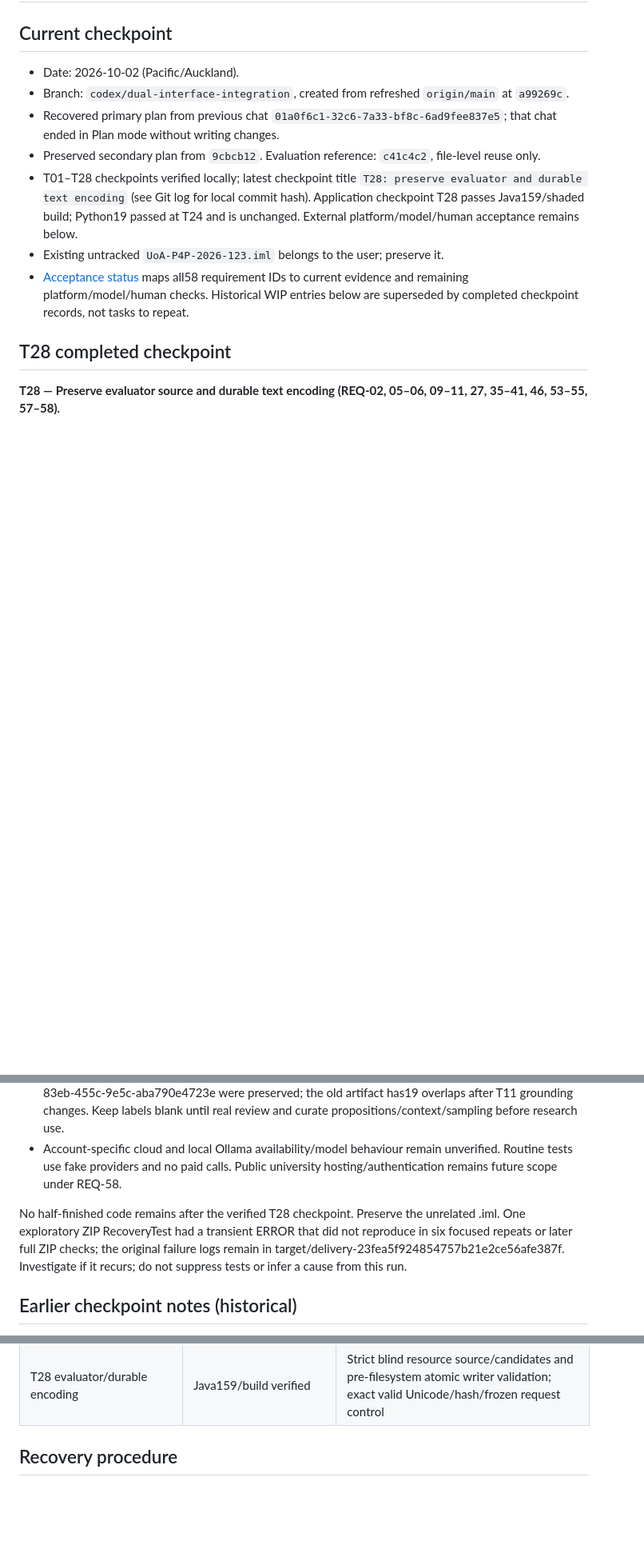
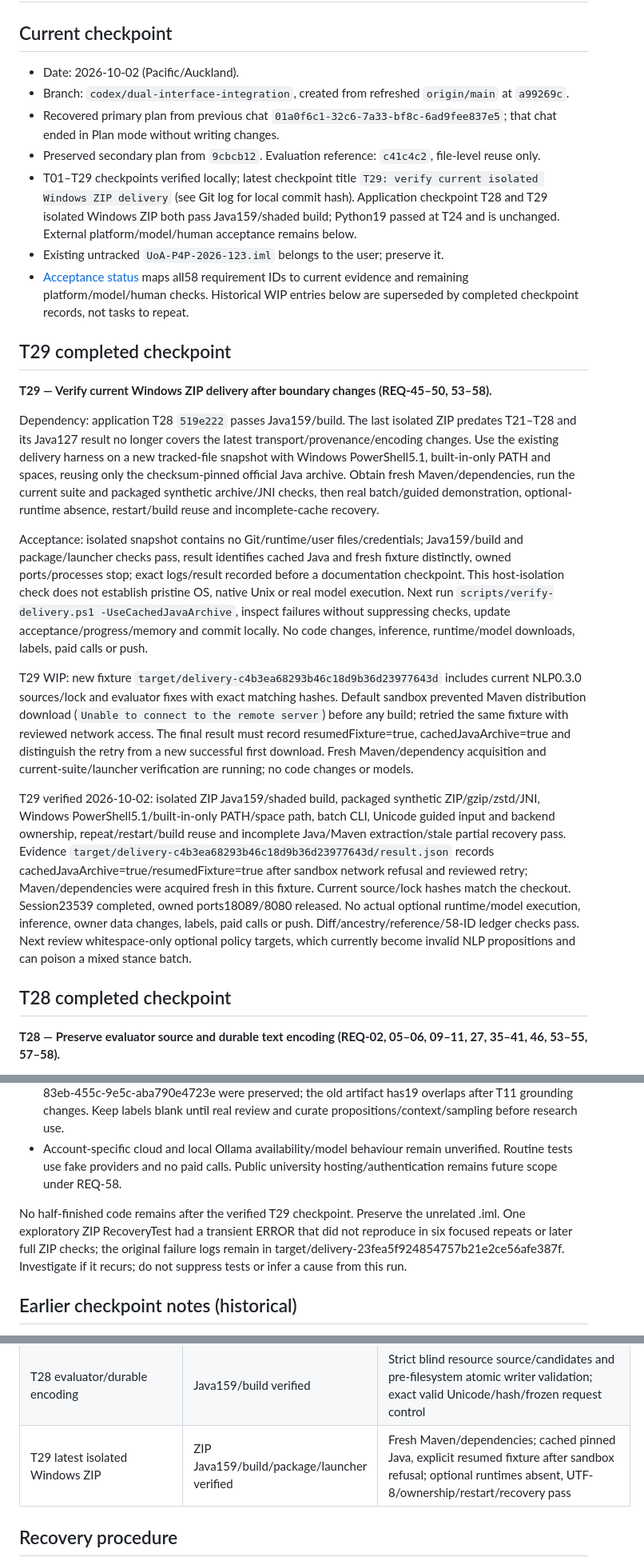
Before and after one commit to kjoe685/UoA-P4P-2026-123, a Markdown page: docs/implementation-progress.md, 3 parts joined by grey strips. Shown at 80% size. GitHub-like rendering; blank space fills up the shorter version.

Commit message:
T29: verify current isolated Windows ZIP delivery

```diff
--- a/docs/implementation-progress.md
+++ b/docs/implementation-progress.md
@@ -6,9 +6,21 @@
 - Branch: `codex/dual-interface-integration`, created from refreshed `origin/main` at `a99269c`.
 - Recovered primary plan from previous chat `01a0f6c1-32c6-7a33-bf8c-6ad9fee837e5`; that chat ended in Plan mode without writing changes.
 - Preserved secondary plan from `9cbcb12`. Evaluation reference: `c41c4c2`, file-level reuse only.
-- T01–T28 checkpoints verified locally; latest checkpoint title `T28: preserve evaluator and durable text encoding` (see Git log for local commit hash). Application checkpoint T28 passes Java159/shaded build; Python19 passed at T24 and is unchanged. External platform/model/human acceptance remains below.
+- T01–T29 checkpoints verified locally; latest checkpoint title `T29: verify current isolated Windows ZIP delivery` (see Git log for local commit hash). Application checkpoint T28 and T29 isolated Windows ZIP both pass Java159/shaded build; Python19 passed at T24 and is unchanged. External platform/model/human acceptance remains below.
 - Existing untracked `UoA-P4P-2026-123.iml` belongs to the user; preserve it.
 - [Acceptance status](acceptance-status.md) maps all58 requirement IDs to current evidence and remaining platform/model/human checks. Historical WIP entries below are superseded by completed checkpoint records, not tasks to repeat.
+
+## T29 completed checkpoint
+
+**T29 — Verify current Windows ZIP delivery after boundary changes (REQ-45–50, 53–58).**
+
+Dependency: application T28 `519e222` passes Java159/build. The last isolated ZIP predates T21–T28 and its Java127 result no longer covers the latest transport/provenance/encoding changes. Use the existing delivery harness on a new tracked-file snapshot with Windows PowerShell5.1, built-in-only PATH and spaces, reusing only the checksum-pinned official Java archive. Obtain fresh Maven/dependencies, run the current suite and packaged synthetic archive/JNI checks, then real batch/guided demonstration, optional-runtime absence, restart/build reuse and incomplete-cache recovery.
+
+Acceptance: isolated snapshot contains no Git/runtime/user files/credentials; Java159/build and package/launcher checks pass, result identifies cached Java and fresh fixture distinctly, owned ports/processes stop; exact logs/result recorded before a documentation checkpoint. This host-isolation check does not establish pristine OS, native Unix or real model execution. Next run `scripts/verify-delivery.ps1 -UseCachedJavaArchive`, inspect failures without suppressing checks, update acceptance/progress/memory and commit locally. No code changes, inference, runtime/model downloads, labels, paid calls or push.
+
+T29 WIP: new fixture `target/delivery-c4b3ea68293b46c18d9b36d23977643d` includes current NLP0.3.0 sources/lock and evaluator fixes with exact matching hashes. Default sandbox prevented Maven distribution download (`Unable to connect to the remote server`) before any build; retried the same fixture with reviewed network access. The final result must record resumedFixture=true, cachedJavaArchive=true and distinguish the retry from a new successful first download. Fresh Maven/dependency acquisition and current-suite/launcher verification are running; no code changes or models.
+
+T29 verified 2026-10-02: isolated ZIP Java159/shaded build, packaged synthetic ZIP/gzip/zstd/JNI, Windows PowerShell5.1/built-in-only PATH/space path, batch CLI, Unicode guided input and backend ownership, repeat/restart/build reuse and incomplete Java/Maven extraction/stale partial recovery pass. Evidence `target/delivery-c4b3ea68293b46c18d9b36d23977643d/result.json` records cachedJavaArchive=true/resumedFixture=true after sandbox network refusal and reviewed retry; Maven/dependencies were acquired fresh in this fixture. Current source/lock hashes match the checkout. Session23539 completed, owned ports18089/8080 released. No actual optional runtime/model execution, inference, owner data changes, labels, paid calls or push. Diff/ancestry/reference/58-ID ledger checks pass. Next review whitespace-only optional policy targets, which currently become invalid NLP propositions and can poison a mixed stance batch.
 
 ## T28 completed checkpoint
 
@@ -254,7 +266,7 @@ T11 final verification: 500/500 source/content checks pass; 131 original passage
 - Genuine human behavioural review for REQ-16–19 and real labels/adjudication for the 200-item pilot. Software cues, review preparation and scoring are implemented; synthetic scores never establish research accuracy. Latest disjoint genuine prepared file is ignored target/genuine-review-pilot-current-grounding.json (import explicitly). The older target/genuine-review-pilot.json and owner pilot2224fde6-83eb-455c-9e5c-aba790e4723e were preserved; the old artifact has19 overlaps after T11 grounding changes. Keep labels blank until real review and curate propositions/context/sampling before research use.
 - Account-specific cloud and local Ollama availability/model behaviour remain unverified. Routine tests use fake providers and no paid calls. Public university hosting/authentication remains future scope under REQ-58.
 
-No half-finished code remains after the verified T28 checkpoint. Preserve the unrelated .iml. One exploratory ZIP RecoveryTest had a transient ERROR that did not reproduce in six focused repeats or later full ZIP checks; the original failure logs remain in target/delivery-23fea5f924854757b21e2ce56afe387f. Investigate if it recurs; do not suppress tests or infer a cause from this run.
+No half-finished code remains after the verified T29 checkpoint. Preserve the unrelated .iml. One exploratory ZIP RecoveryTest had a transient ERROR that did not reproduce in six focused repeats or later full ZIP checks; the original failure logs remain in target/delivery-23fea5f924854757b21e2ce56afe387f. Investigate if it recurs; do not suppress tests or infer a cause from this run.
 
 ## Earlier checkpoint notes (historical)
 
@@ -314,6 +326,7 @@ Verification: Maven verify passes 2 tests (HTTP demo/chair/replay and cancellati
 | T26 large public transcript transfer | Java150/build verified | >2MiB HTTP/commands/menu/restart round trips;64MiB import/2MiB ordinary caps, early length refusal and private/invalid import protection |
 | T27 resource/runtime encoding | Java155/build verified | Strict UTF-8 snapshots/candidates/readiness/pull records; valid Unicode/hash identity, early source refusal and retained prior job progress |
 | T28 evaluator/durable encoding | Java159/build verified | Strict blind resource source/candidates and pre-filesystem atomic writer validation; exact valid Unicode/hash/frozen request control |
+| T29 latest isolated Windows ZIP | ZIP Java159/build/package/launcher verified | Fresh Maven/dependencies; cached pinned Java, explicit resumed fixture after sandbox refusal; optional runtimes absent, UTF-8/ownership/restart/recovery pass |
 
 ## Recovery procedure
 
```
Also changed, not shown: docs/acceptance-status.md (+4 -4 lines).
